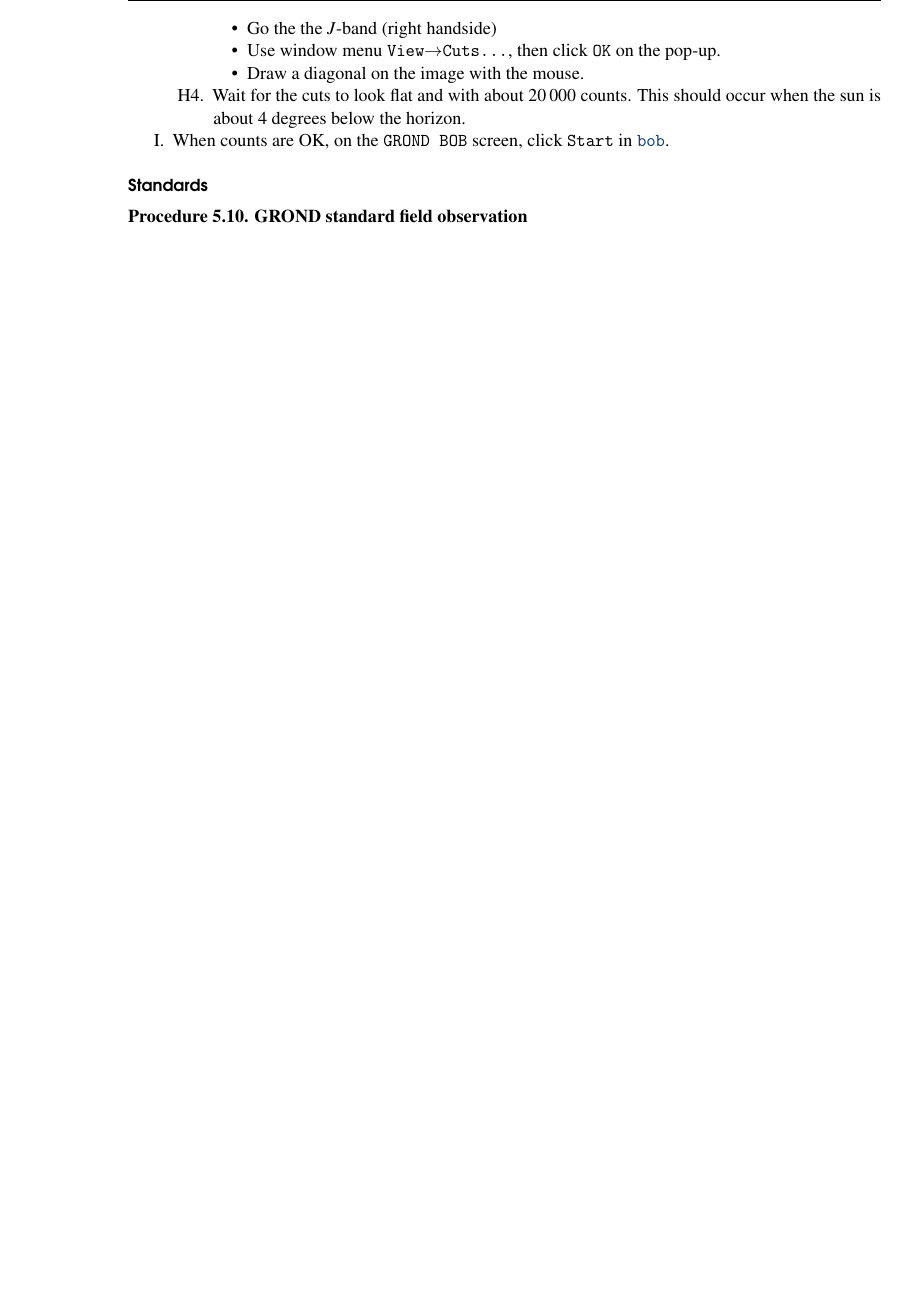
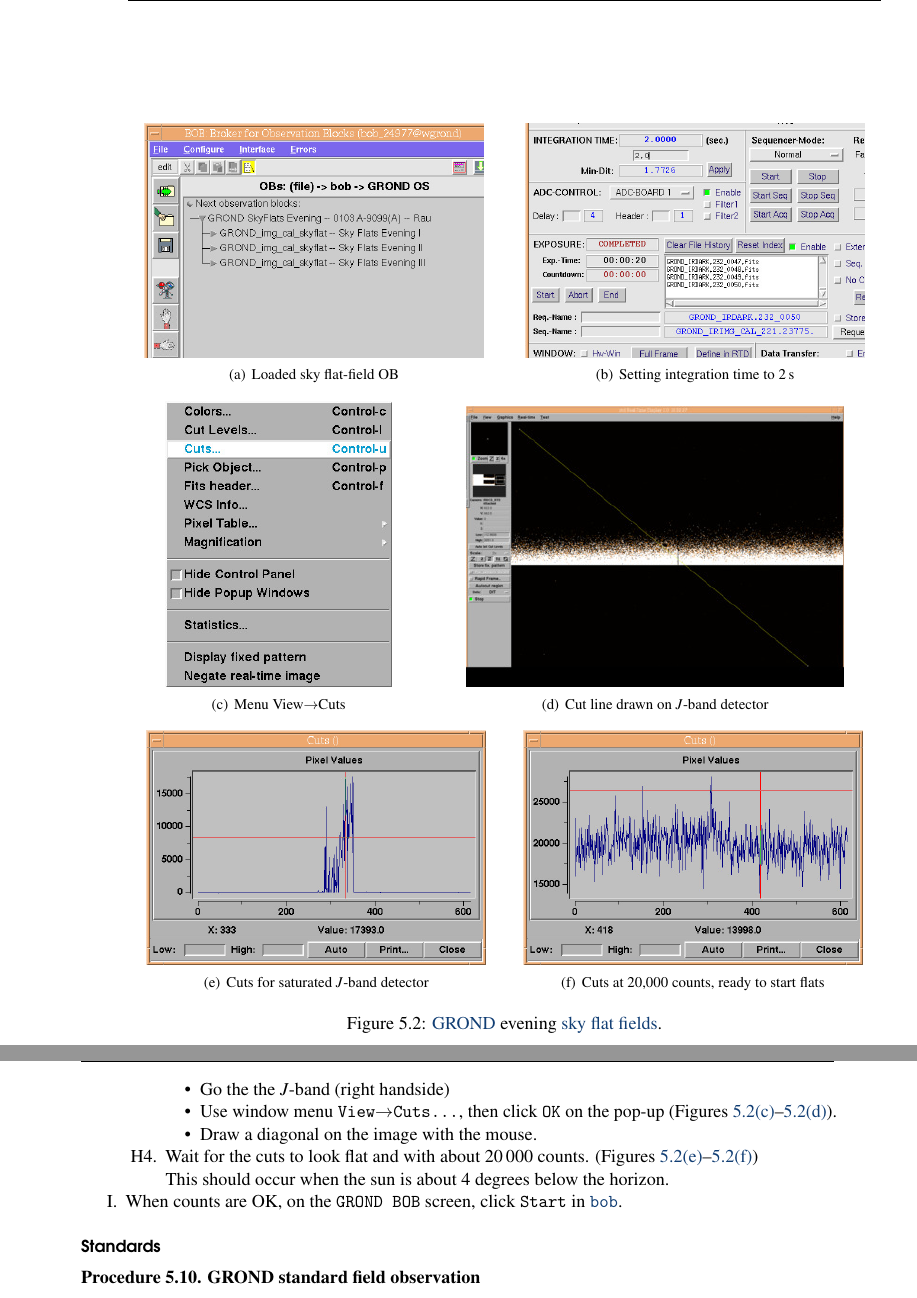
Before and after one commit to regislachaume/manual-2.2m, a LaTeX thesis (operation-manual.tex): part of page 51 of 123 before the commit and two parts of pages 51 and 52 of 123 after it, the two joined at a grey line, cut at the place of the change, the shorter picture padded with empty space. Compiled offline with pdfLaTeX.

Commit message:
+ GROND flats figure

```diff
--- a/operation-manual.tex
+++ b/operation-manual.tex
@@ -1373,6 +1373,23 @@ You may deactivate the \gls{focus} sequence by thumbing down the second \gls{tem
 
 \section{GROND}
 
+\begin{figure*}
+\centering
+\subfigure[Loaded sky flat-field OB]{\includegraphics[width=0.45\linewidth]{grond/ff/grond-ff-00-bob.jpg}\label{fig:grondff-0}}%
+\hspace{0.05\linewidth}
+\subfigure[Setting integration time to 2\,s]{\includegraphics[width=0.45\linewidth]{grond/ff/grond-ff-01-irace.jpg}\label{fig:grondff-1}}%
+\\
+\subfigure[Menu View$\rightarrow$Cuts]{\includegraphics[width=0.3\linewidth]{grond/ff/grond-ff-02-cuts.jpg}\label{fig:grondff-2}}%
+\hspace{0.1\linewidth}%
+\subfigure[Cut line drawn on $J$-band detector]{\includegraphics[width=0.5\linewidth]{grond/ff/grond-ff-03-cuts.jpg}\label{fig:grondff-3}}%
+\\
+\subfigure[Cuts for saturated $J$-band detector]{\includegraphics[width=0.45\linewidth]{grond/ff/grond-ff-04-not-ready.jpg}\label{fig:grondff-4}}%
+\hspace{0.05\linewidth}%
+\subfigure[Cuts at 20,000 counts, ready to start flats]{\includegraphics[width=0.45\linewidth]{grond/ff/grond-ff-05-ready.jpg}\label{fig:grondff-5}}%
+\caption[GROND evening sky flat-fields]{\gls{grond} evening \gls{sky flats}.}
+\label{fig:grondff}
+\end{figure*}
+
 \subsection{Sky flats}
 
 \paragraph{Evening flats}
@@ -1416,10 +1433,12 @@ Before taking evening flat fields, check the relevant items of ``no flux or litt
               \begin{itemize}
                  \item Go the the \gls{irtd} window.
                  \item Go the the $J$-band (right handside)
-                 \item Use \wmenu{View}{Cuts…}, then click \texttt{OK} on the pop-up.
+                 \item Use \wmenu{View}{Cuts…}, then click \texttt{OK} on the pop-up (Figures \ref{fig:grondff-2}--\ref{fig:grondff-3}).
                  \item Draw a diagonal on the image with the mouse.
               \end{itemize}
-           \item Wait for the cuts to look flat and with about 20\,000 counts. This should occur when the sun is about 4 degrees below the horizon.
+           \item Wait for the cuts to look flat and with about 20\,000 counts.
+            (Figures~\ref{fig:grondff-4}--\ref{fig:grondff-5})\\
+           This should occur when the sun is about 4 degrees below the horizon.
         \end{enumerate}
   \item When counts are OK, on the \texttt{GROND BOB} screen, click \texttt{Start} in \gls{bob}.
 \end{enumerate}
```
Also changed, not shown: Pictures/grond/ff/grond-ff-00-bob.jpg (added), Pictures/grond/ff/grond-ff-01-irace.jpg (added), Pictures/grond/ff/grond-ff-02-cuts.jpg (added), Pictures/grond/ff/grond-ff-03-cuts.jpg (added), Pictures/grond/ff/grond-ff-04-not-ready.jpg (added), Pictures/grond/ff/grond-ff-05-ready.jpg (added), operation-manual.tex (4 more changed lines).
